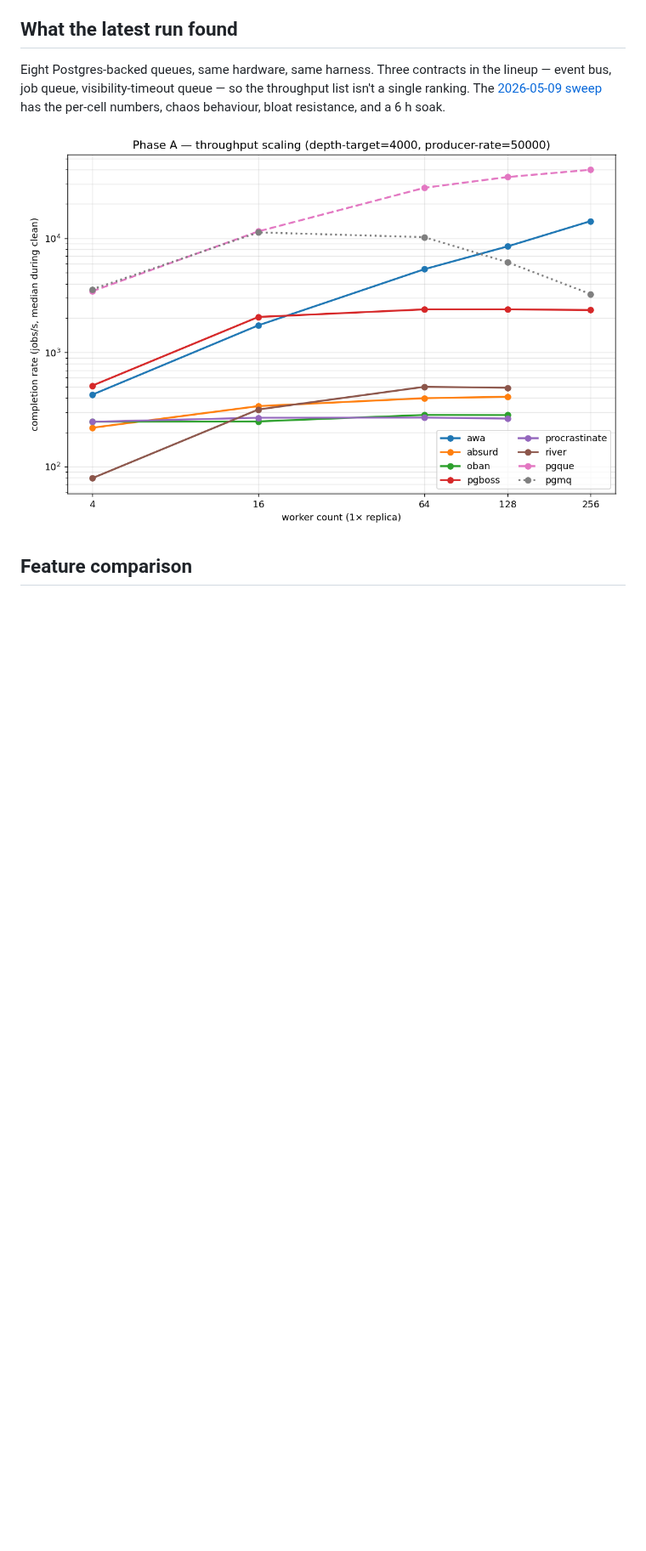
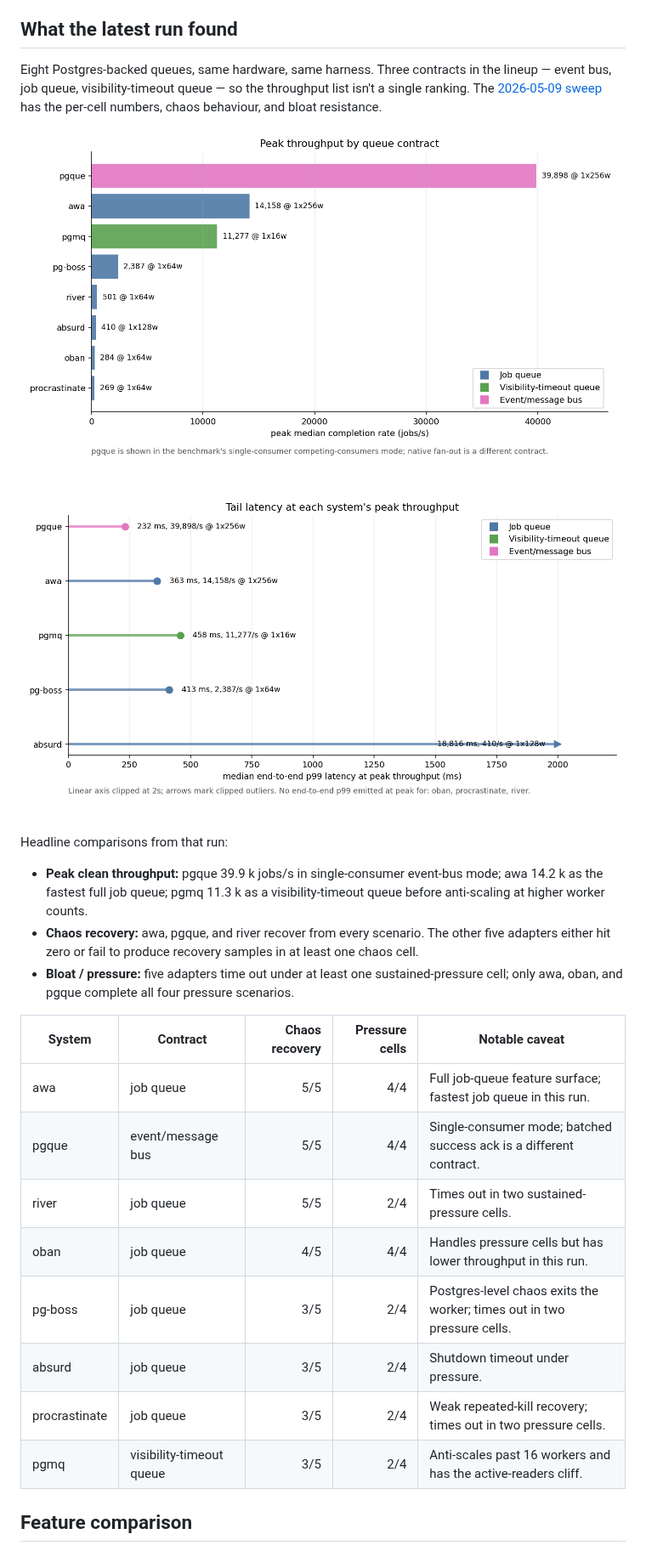
Before and after one commit to hardbyte/postgresql-job-queue-benchmarking, a Markdown page: README.md, the part around one of its changes. Shown at 85% size. Drawn GitHub-style; pictures changed too: results/2026-05-09-full-sweep/plots/headline_throughput.png (added), results/2026-05-09-full-sweep/plots/latency_at_peak.png (added), results/2026-05-09-full-sweep/plots/throughput_scaling.png; blank space fills up the shorter version.

Commit message:
Refresh README benchmark headline (#29)
* Refresh README benchmark headline

* Add latency-at-peak README plot

```diff
--- a/README.md
+++ b/README.md
@@ -14,9 +14,35 @@ Eight Postgres-backed queues, same hardware, same harness. Three
 contracts in the lineup — event bus, job queue, visibility-timeout
 queue — so the throughput list isn't a single ranking. The
 [2026-05-09 sweep](results/2026-05-09-full-sweep/SUMMARY.md) has the
-per-cell numbers, chaos behaviour, bloat resistance, and a 6 h soak.
+per-cell numbers, chaos behaviour, and bloat resistance.
 
-![Sustained throughput vs worker concurrency](results/2026-05-09-full-sweep/plots/throughput_scaling.png)
+![Peak throughput by queue contract](results/2026-05-09-full-sweep/plots/headline_throughput.png)
+
+![Tail latency at each system's peak throughput](results/2026-05-09-full-sweep/plots/latency_at_peak.png)
+
+Headline comparisons from that run:
+
+- **Peak clean throughput:** pgque 39.9 k jobs/s in single-consumer
+  event-bus mode; awa 14.2 k as the fastest full job queue; pgmq
+  11.3 k as a visibility-timeout queue before anti-scaling at higher
+  worker counts.
+- **Chaos recovery:** awa, pgque, and river recover from every
+  scenario. The other five adapters either hit zero or fail to
+  produce recovery samples in at least one chaos cell.
+- **Bloat / pressure:** five adapters time out under at least one
+  sustained-pressure cell; only awa, oban, and pgque complete all
+  four pressure scenarios.
+
+| System | Contract | Chaos recovery | Pressure cells | Notable caveat |
+|---|---|---:|---:|---|
+| awa | job queue | 5/5 | 4/4 | Full job-queue feature surface; fastest job queue in this run. |
+| pgque | event/message bus | 5/5 | 4/4 | Single-consumer mode; batched success ack is a different contract. |
+| river | job queue | 5/5 | 2/4 | Times out in two sustained-pressure cells. |
+| oban | job queue | 4/5 | 4/4 | Handles pressure cells but has lower throughput in this run. |
+| pg-boss | job queue | 3/5 | 2/4 | Postgres-level chaos exits the worker; times out in two pressure cells. |
+| absurd | job queue | 3/5 | 2/4 | Shutdown timeout under pressure. |
+| procrastinate | job queue | 3/5 | 2/4 | Weak repeated-kill recovery; times out in two pressure cells. |
+| pgmq | visibility-timeout queue | 3/5 | 2/4 | Anti-scales past 16 workers and has the active-readers cliff. |
 
 ## Feature comparison
 
```
Also changed, not shown: other parts of README.md (+34 -15 lines), 3 other files.
